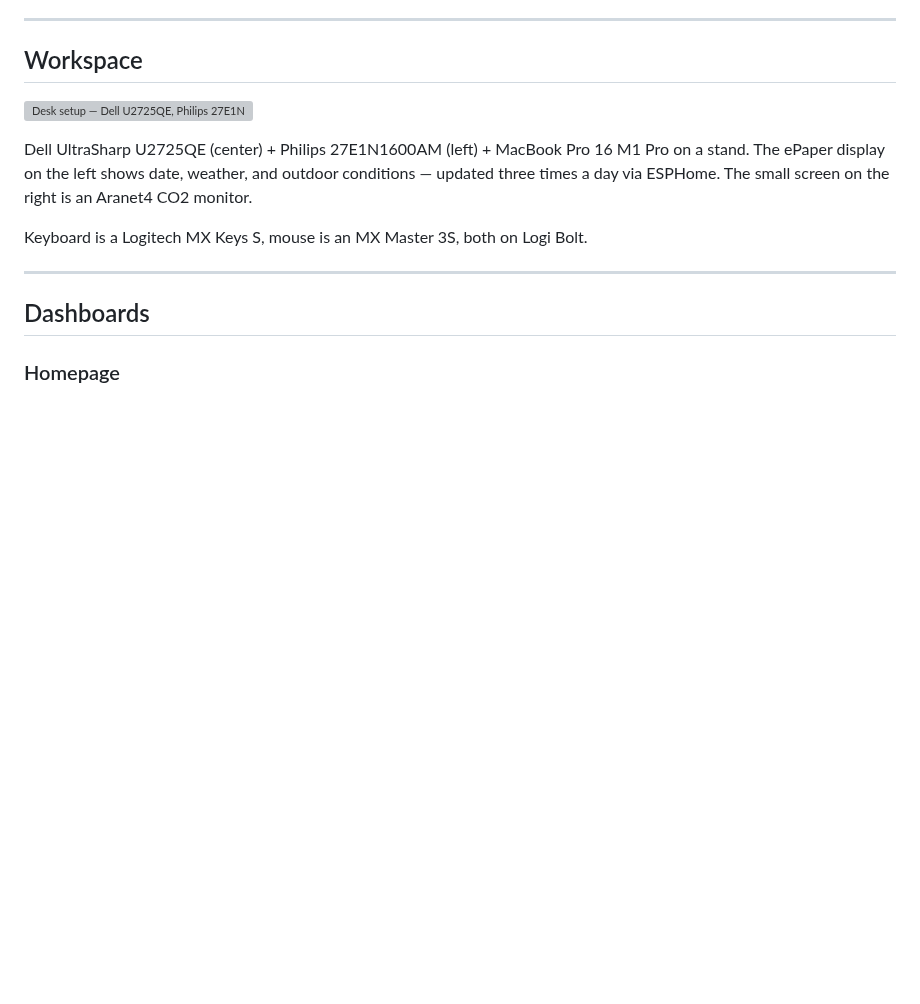
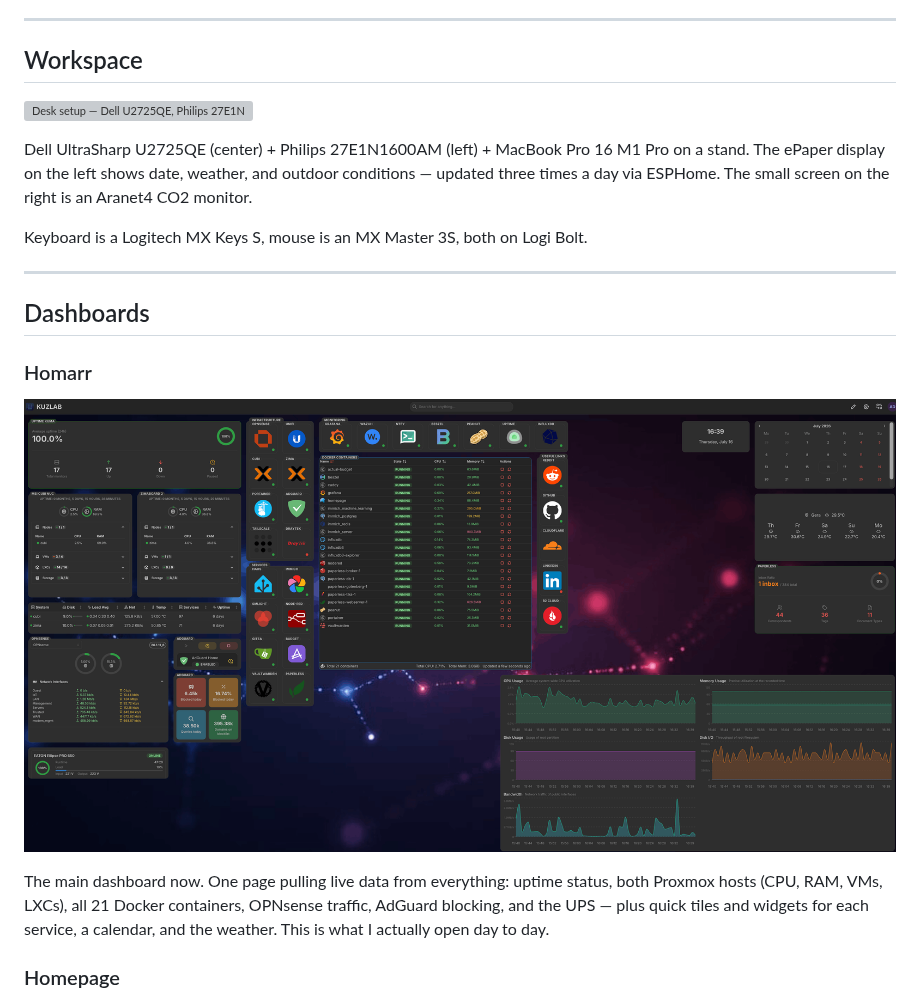
Before and after one commit to kuz-lab/homelab, a Markdown page: SETUP.md, the part around one of its changes. Rendered like a GitHub page; pictures changed too: screenshots/Homarr.png (added); blank space fills up the shorter version; grey boxes are pictures that could not be loaded.

```diff
--- a/SETUP.md
+++ b/SETUP.md
@@ -34,6 +34,12 @@ Keyboard is a Logitech MX Keys S, mouse is an MX Master 3S, both on Logi Bolt.
 
 ## Dashboards
 
+### Homarr
+
+![Homarr dashboard — one pane with Uptime Kuma, both Proxmox hosts, all Docker containers, OPNsense traffic, AdGuard, UPS, and app tiles](screenshots/Homarr.png)
+
+The main dashboard now. One page pulling live data from everything: uptime status, both Proxmox hosts (CPU, RAM, VMs, LXCs), all 21 Docker containers, OPNsense traffic, AdGuard blocking, and the UPS — plus quick tiles and widgets for each service, a calendar, and the weather. This is what I actually open day to day.
+
 ### Homepage
 
 ![Homepage dashboard showing network status, infrastructure health, service links](screenshots/Homepage.png)
```
Also changed, not shown: other parts of SETUP.md (+15 -1 lines), README.md (+16 -14 lines), screenshots/Grafana_Proxmox.png (added), screenshots/Portainer.png (added).
